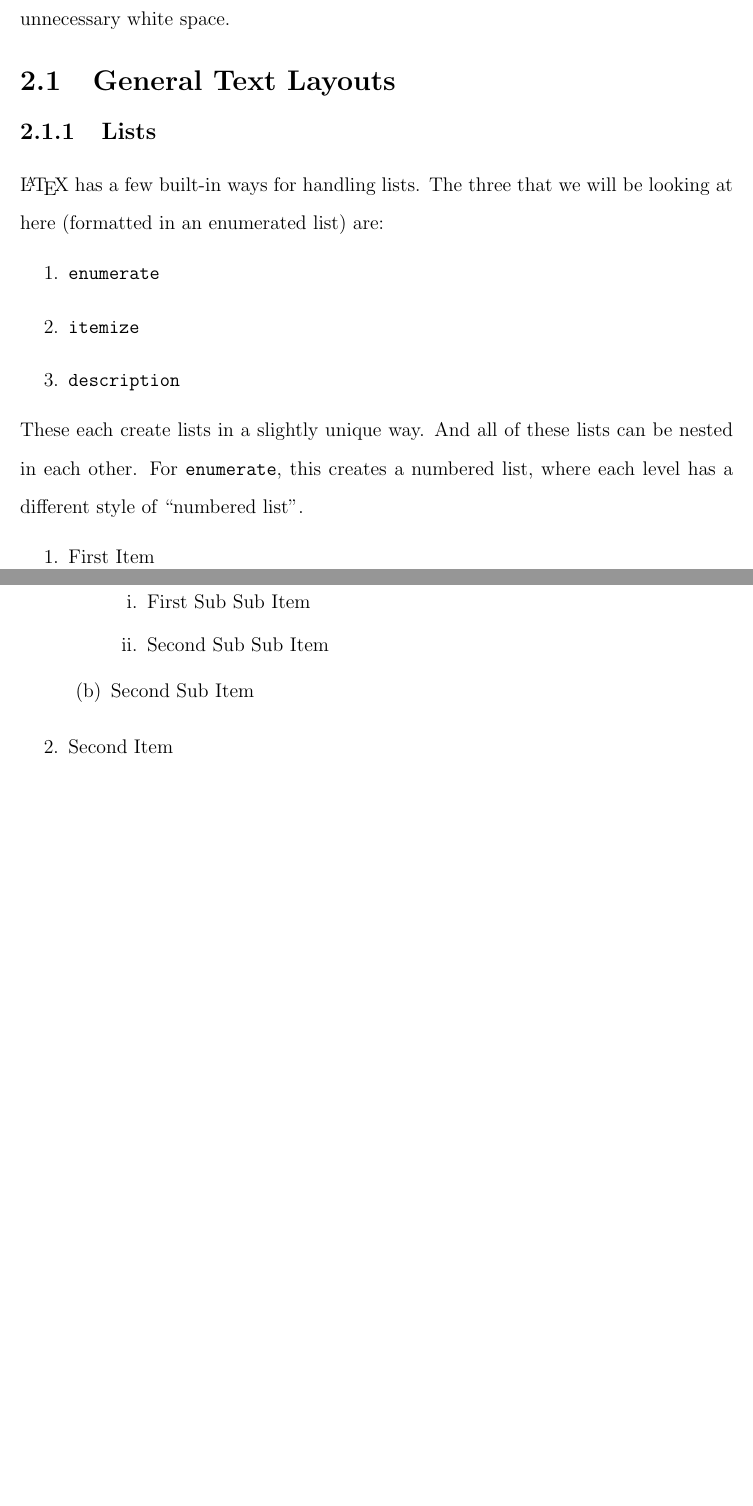
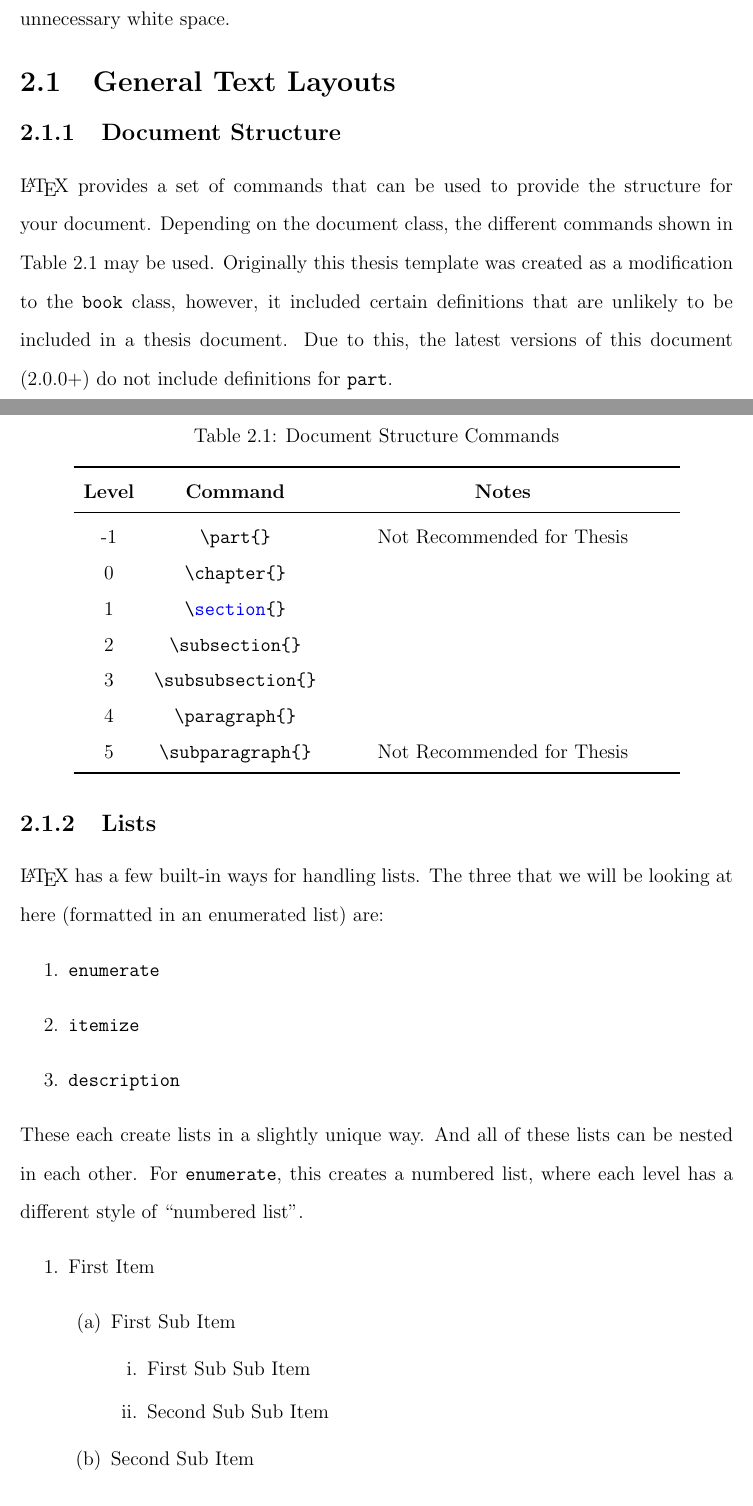
Before and after one commit to draldric/uAlberta-Thesis-LaTeX-Template, a LaTeX thesis (ualberta.tex, which reads 02_Chapters/02_Example_Chapter.tex): two parts of pages 18 and 19 of 63 before the commit and two parts of pages 18 and 19 of 64 after it, joined at a grey line, cut so that both start at the same text, the shorter picture padded with empty space. Compiled offline with pdfLaTeX.

Commit message:
Added Document Structure Section

```diff
--- a/02_Chapters/02_Example_Chapter.tex
+++ b/02_Chapters/02_Example_Chapter.tex
@@ -4,6 +4,32 @@
 	Throughout this section, \LaTeX's automatic placement for figures and tables will be disabled in most cases.
 	This is being done to add a specific flow to \textbf{THIS DOCUMENT}; this should be avoided in one's thesis as it can lead to poor placement of figures, tables, and other \enquote{floats}, as well as cause unnecessary white space.
 	\section{General Text Layouts}
+		\subsection{Document Structure}
+			\LaTeX{} provides a set of commands that can be used to provide the structure for your document.
+			Depending on the document class, the different commands shown in \Cref{tab:docstructure} may be used.
+			Originally this thesis template was created as a modification to the \texttt{book} class, however, it included certain definitions that are unlikely to be included in a thesis document.
+			Due to this, the latest versions of this document (2.0.0+) do not include definitions for \texttt{part}.
+
+			\begin{table}[H]
+				\caption{Document Structure Commands}
+				\label{tab:docstructure}
+				\centering
+				\begin{tabularx}{0.85\textwidth}{ccC}
+					\toprule
+						\textbf{Level} & \textbf{Command} & \textbf{Notes}\\
+					\midrule
+						-1 & \lstinline{\\part\{\}} & Not Recommended for Thesis\\
+						 0 & \lstinline{\\chapter\{\}}\\
+						 1 & \lstinline{\\section\{\}}\\
+						 2 & \lstinline{\\subsection\{\}}\\
+						 3 & \lstinline{\\subsubsection\{\}}\\
+						 4 & \lstinline{\\paragraph\{\}}\\
+						 5 & \lstinline{\\subparagraph\{\}}& Not Recommended for Thesis\\
+					\bottomrule
+				\end{tabularx}
+			\end{table}
+
+
 		\subsection{Lists}
 			\LaTeX{} has a few built-in ways for handling lists.
 			The three that we will be looking at here (formatted in an enumerated list) are:
```
Also changed, not shown: 00_LaTeX_Files/includePackages.tex (+0 -32 lines), ualberta.pdf, 1 other file.
